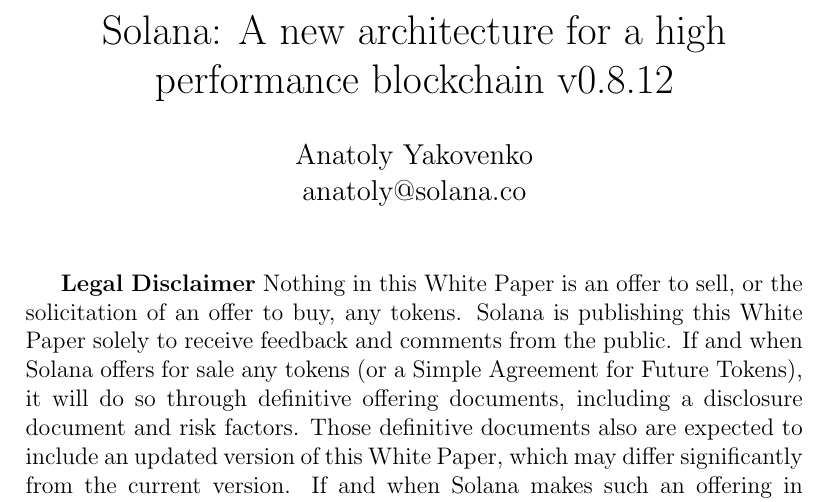
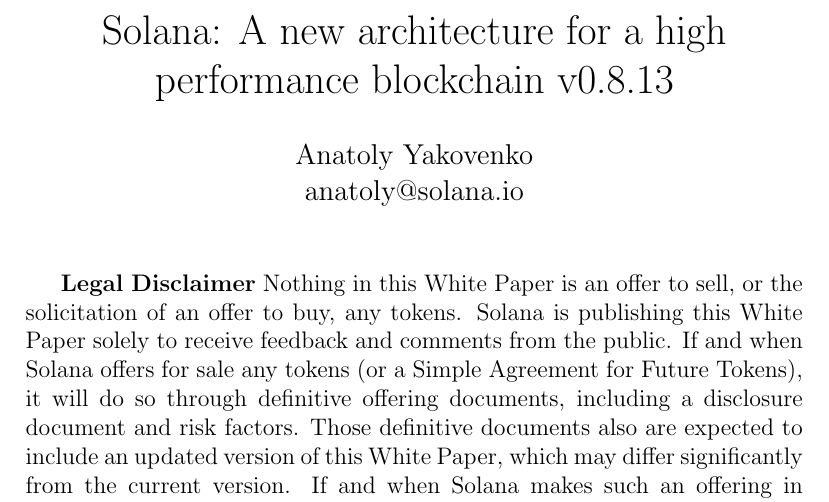
Before and after one commit to solana-labs/whitepaper, a LaTeX paper (main.tex): part of page 1 of 31, cut so that both start at the same text. Compiled offline with pdfLaTeX.

Commit message:
version bump

```diff
--- a/main.tex
+++ b/main.tex
@@ -1,8 +1,8 @@
-\title{Solana: A new architecture for a high performance blockchain v0.8.12 }
+\title{Solana: A new architecture for a high performance blockchain v0.8.13 }
 
 \author{
         Anatoly Yakovenko \\
-        anatoly@solana.co\\
+        anatoly@solana.io\\
 }
 \date{}
 
@@ -19,7 +19,7 @@
 \usepackage[]{hyperref}
 \hypersetup{
     pdftitle={Solana: A new architecture for a high performance blockchain},
-    pdfauthor={anatoly@solana.co},
+    pdfauthor={anatoly@solana.io},
     pdfsubject={blockchain},
     pdfkeywords={blockchain, bitcoin, cryptocurrency},
     bookmarksnumbered=true,
```
